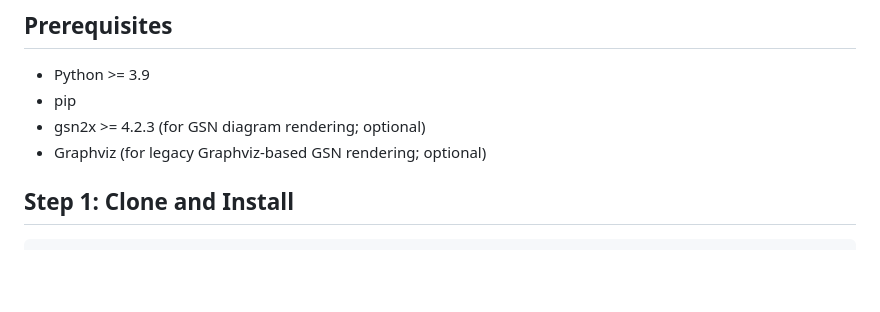
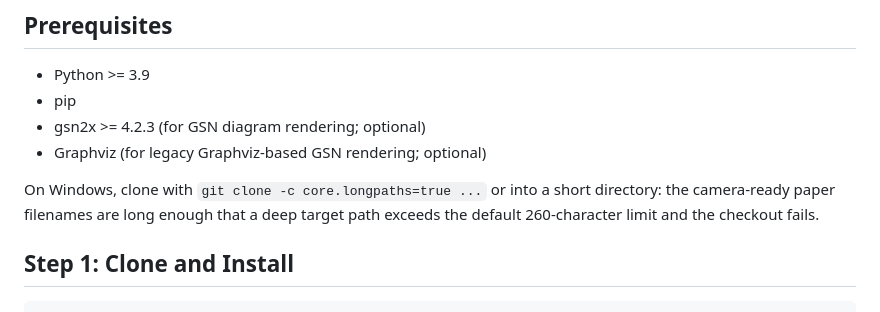
Before and after one commit to milinpatel07/Assurance-Gaps-in-an-Integrated-Safety-and-Cybersecurity-Case, a Markdown page: REPRODUCING.md, the part around the change. Drawn GitHub-style; blank space fills up the shorter version.

Commit message:
Note the Windows path-length trap a clean clone runs into

```diff
--- a/REPRODUCING.md
+++ b/REPRODUCING.md
@@ -9,6 +9,10 @@
 - pip
 - gsn2x >= 4.2.3 (for GSN diagram rendering; optional)
 - Graphviz (for legacy Graphviz-based GSN rendering; optional)
+
+On Windows, clone with `git clone -c core.longpaths=true ...` or into a short
+directory: the camera-ready paper filenames are long enough that a deep target
+path exceeds the default 260-character limit and the checkout fails.
 
 ## Step 1: Clone and Install
 
```
